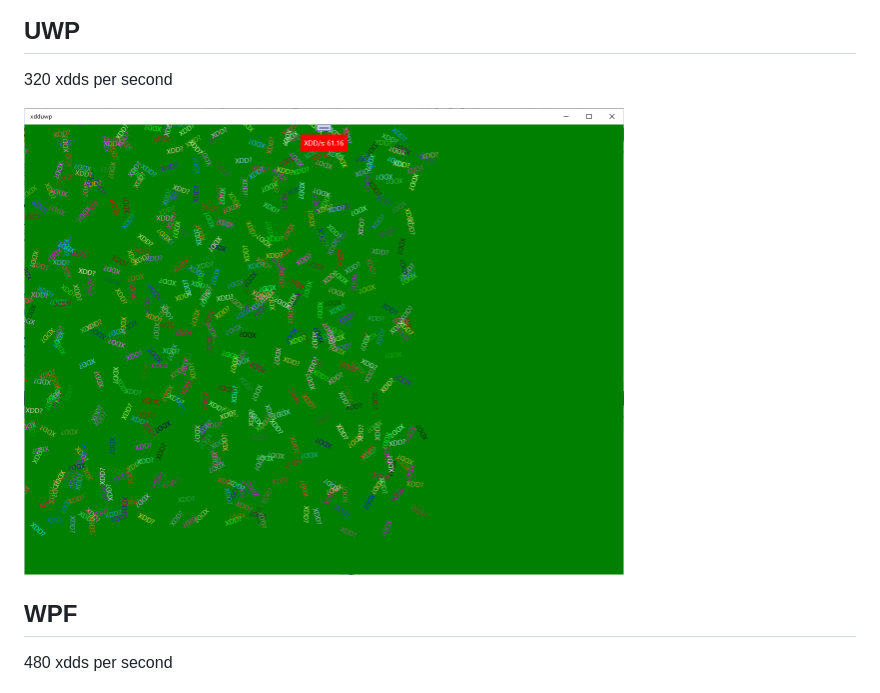
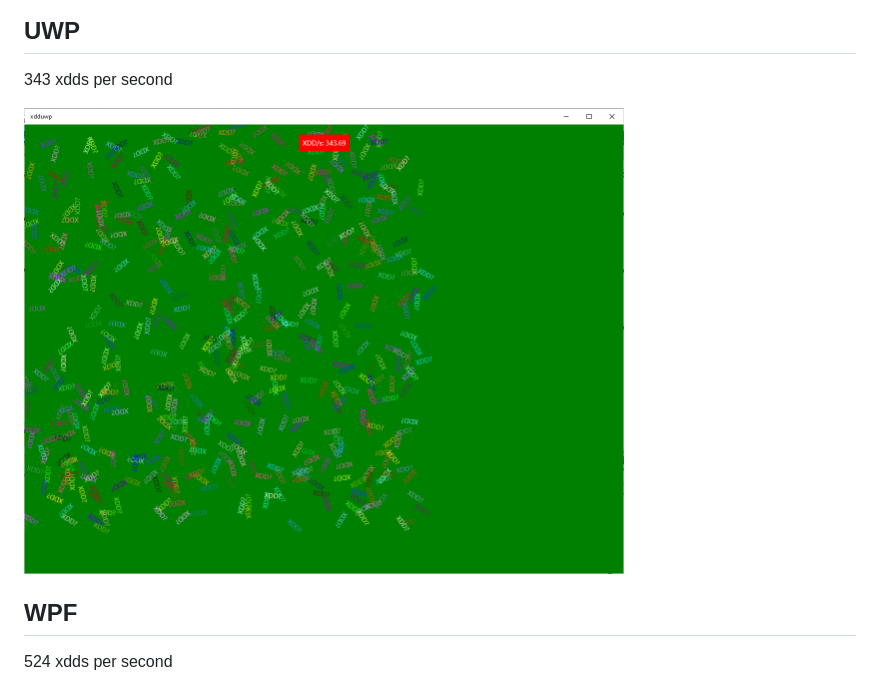
Before and after one commit to kant2002/xdds, a Markdown page: README.md, the part around the change. GitHub-like rendering; pictures changed too: docs/uwp_measurements.png.

Commit message:
Make consistent numbers

```diff
--- a/README.md
+++ b/README.md
@@ -18,12 +18,12 @@ Intel(R) Core(TM) i7-3630QM CPU @ 2.40GHz   2.40 GHz
 <img src="docs/measurements.png" width="600" />
 
 ## UWP
-320 xdds per second
+343 xdds per second
 
 <img src="docs/uwp_measurements.png" width="600" />
 
 ## WPF
 
-480 xdds per second
+524 xdds per second
 
 <img src="docs/wpf_measurements.png" width="600" />
```
Also changed, not shown: docs/wpf_measurements.png (added), 1 other file.
